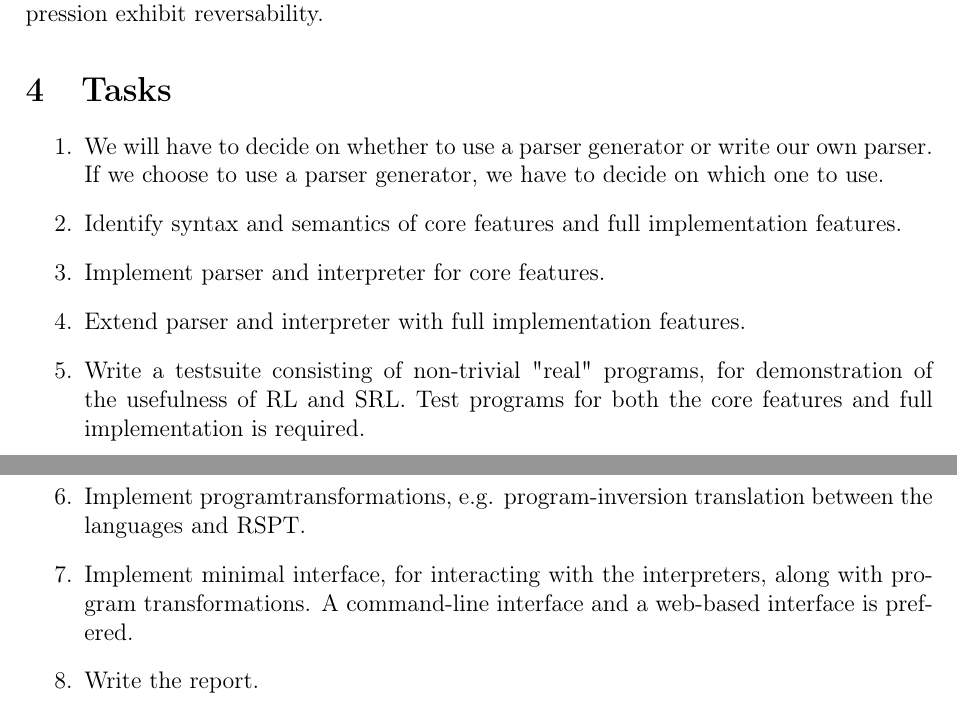
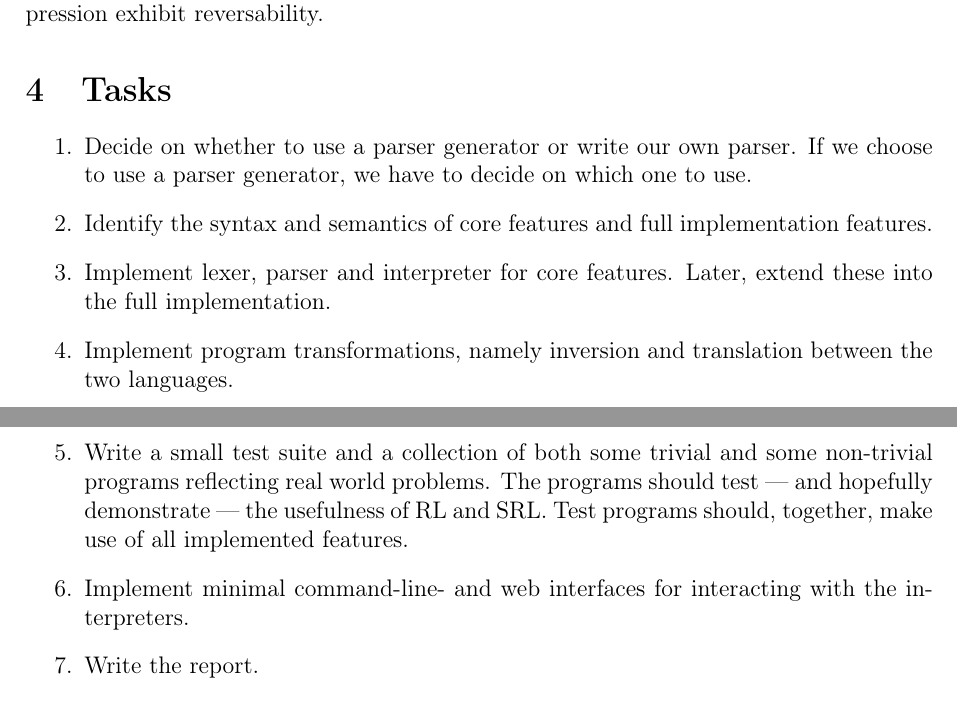
Before and after one commit to KvelaGorrrrnio/BscProject, a LaTeX document (docs/synopsis/main.tex, which reads docs/synopsis/sections/content.tex): two parts of pages 2 and 3 of 3, joined at a grey line, cut so that both start at the same text. Compiled offline with pdfLaTeX.

Commit message:
Updated the synopsis.

```diff
--- a/docs/synopsis/sections/content.tex
+++ b/docs/synopsis/sections/content.tex
@@ -15,26 +15,24 @@ The focus of the project is on writing the two interpreters in Haskell. Each of
 \section{Motivation}
 \label{sec:motivation}
 Most programming languages today discard information along the execution path, due to the limitation of only being forward deterministic. Reverisble programming languages gives the freedom for both forward- and backward deterministic execution flows, hereby enabling the possibility of running programs forward and backward.\\
-In computer science some topics like encryption/ decryption and compression/ decompression exhibit reversability.
+\indent In computer science some topics like encryption/ decryption and compression/ decompression exhibit reversability.
 
 \section{Tasks}
 \label{sec:tasks}
 
 \begin{enumerate}
 
-  \item We will have to decide on whether to use a parser generator or write our own parser. If we choose to use a parser generator, we have to decide on which one to use.
+  \item Decide on whether to use a parser generator or write our own parser. If we choose to use a parser generator, we have to decide on which one to use.
 
-  \item Identify syntax and semantics of core features and full implementation features.
+  \item Identify the syntax and semantics of core features and full implementation features.
 
-  \item Implement parser and interpreter for core features.
+  \item Implement lexer, parser and interpreter for core features. Later, extend these into the full implementation.
 
-  \item Extend parser and interpreter with full implementation features.
+  \item Implement program transformations, namely inversion and translation between the two languages.
 
-  \item Write a testsuite consisting of non-trivial "real" programs, for demonstration of the usefulness of RL and SRL. Test programs for both the core features and full implementation is required.
+  \item Write a small test suite and a collection of both some trivial and some non-trivial programs reflecting real world problems. The programs should test --- and hopefully demonstrate --- the usefulness of RL and SRL. Test programs should, together, make use of all implemented features.
 
-  \item Implement programtransformations, e.g. program-inversion translation between the languages and RSPT.
-
-  \item Implement minimal interface, for interacting with the interpreters, along with program transformations. A command-line interface and a web-based interface is prefered.
+  \item Implement minimal command-line- and web interfaces for interacting with the interpreters.
 
   \item Write the report.
 
```
